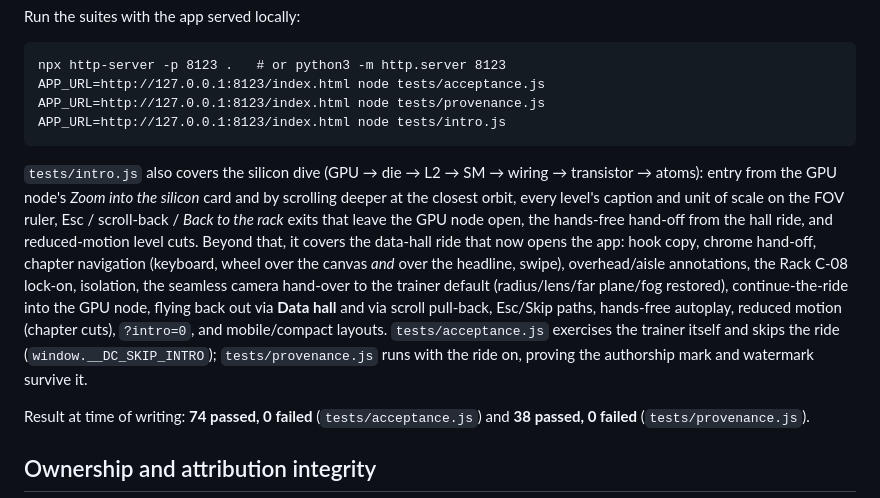
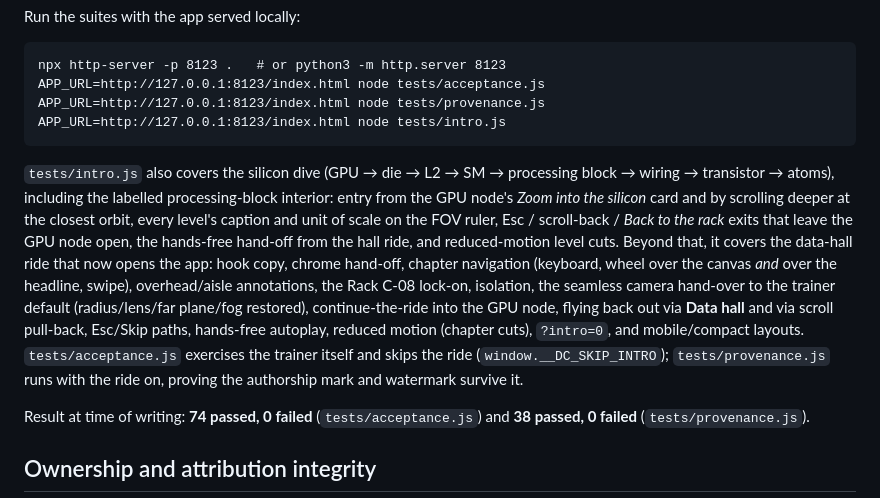
Before and after one commit to AkhilDhruva/DATA-CENTER-TRAINING, a Markdown page: UI_IMPLEMENTATION_REPORT.md, the part around the change. Drawn GitHub-style.

````diff
--- a/UI_IMPLEMENTATION_REPORT.md
+++ b/UI_IMPLEMENTATION_REPORT.md
@@ -11,7 +11,7 @@ APP_URL=http://127.0.0.1:8123/index.html node tests/provenance.js
 APP_URL=http://127.0.0.1:8123/index.html node tests/intro.js
 ```
 
-`tests/intro.js` also covers the silicon dive (GPU → die → L2 → SM → wiring → transistor → atoms): entry from the GPU node's *Zoom into the silicon* card and by scrolling deeper at the closest orbit, every level's caption and unit of scale on the FOV ruler, Esc / scroll-back / *Back to the rack* exits that leave the GPU node open, the hands-free hand-off from the hall ride, and reduced-motion level cuts. Beyond that, it covers the data-hall ride that now opens the app: hook copy, chrome hand-off, chapter navigation (keyboard, wheel over the canvas *and* over the headline, swipe), overhead/aisle annotations, the Rack C-08 lock-on, isolation, the seamless camera hand-over to the trainer default (radius/lens/far plane/fog restored), continue-the-ride into the GPU node, flying back out via **Data hall** and via scroll pull-back, Esc/Skip paths, hands-free autoplay, reduced motion (chapter cuts), `?intro=0`, and mobile/compact layouts. `tests/acceptance.js` exercises the trainer itself and skips the ride (`window.__DC_SKIP_INTRO`); `tests/provenance.js` runs with the ride on, proving the authorship mark and watermark survive it.
+`tests/intro.js` also covers the silicon dive (GPU → die → L2 → SM → processing block → wiring → transistor → atoms), including the labelled processing-block interior: entry from the GPU node's *Zoom into the silicon* card and by scrolling deeper at the closest orbit, every level's caption and unit of scale on the FOV ruler, Esc / scroll-back / *Back to the rack* exits that leave the GPU node open, the hands-free hand-off from the hall ride, and reduced-motion level cuts. Beyond that, it covers the data-hall ride that now opens the app: hook copy, chrome hand-off, chapter navigation (keyboard, wheel over the canvas *and* over the headline, swipe), overhead/aisle annotations, the Rack C-08 lock-on, isolation, the seamless camera hand-over to the trainer default (radius/lens/far plane/fog restored), continue-the-ride into the GPU node, flying back out via **Data hall** and via scroll pull-back, Esc/Skip paths, hands-free autoplay, reduced motion (chapter cuts), `?intro=0`, and mobile/compact layouts. `tests/acceptance.js` exercises the trainer itself and skips the ride (`window.__DC_SKIP_INTRO`); `tests/provenance.js` runs with the ride on, proving the authorship mark and watermark survive it.
 
 Result at time of writing: **74 passed, 0 failed** (`tests/acceptance.js`) and **38 passed, 0 failed** (`tests/provenance.js`).
 
````
Also changed, not shown: README.md (+1 -1 lines).
